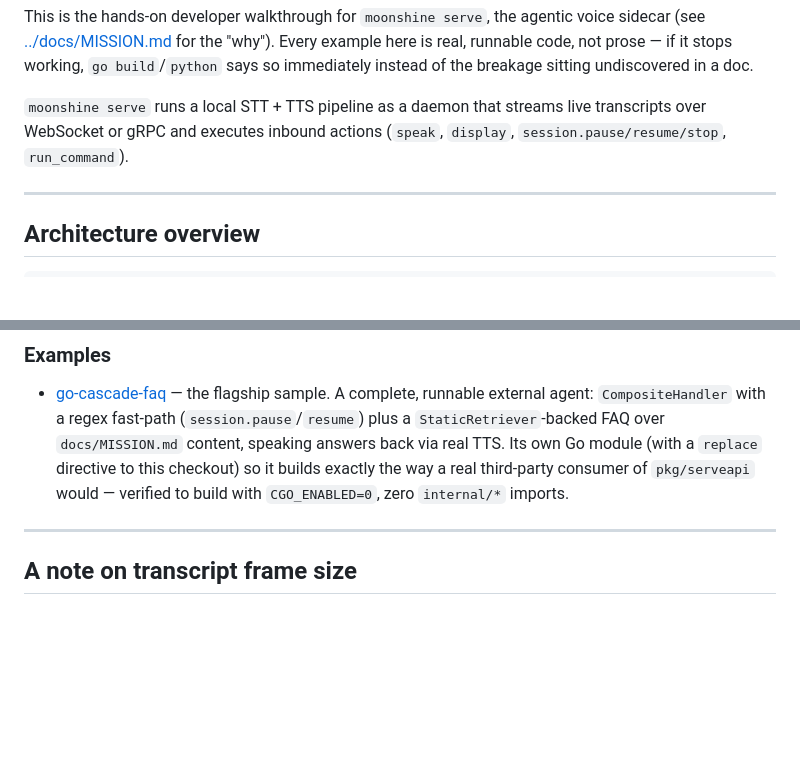
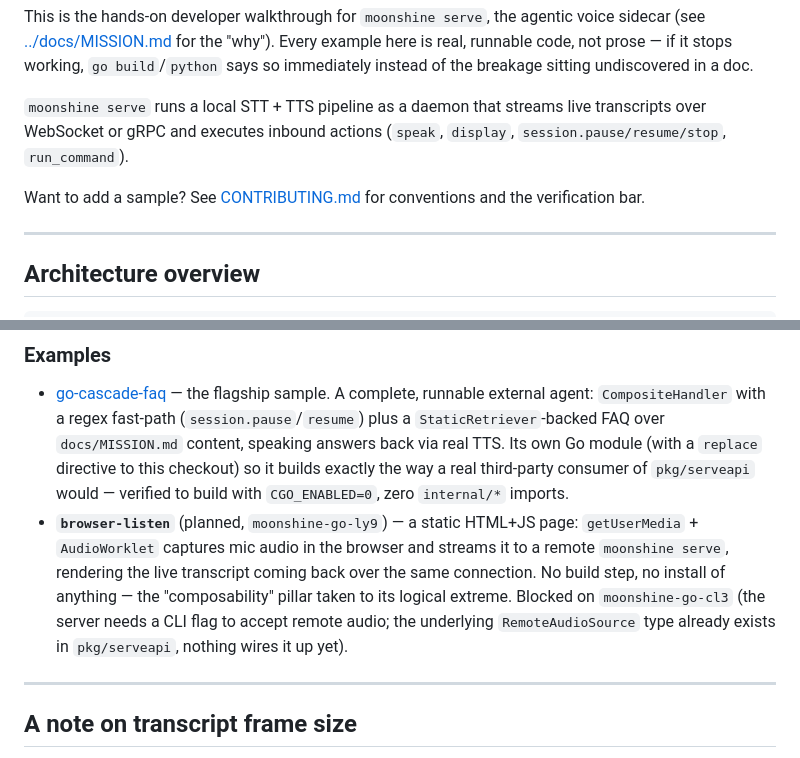
Before and after one commit to ghchinoy/moonshine-go, a Markdown page: samples/README.md, 2 parts joined by grey strips. Rendered like a GitHub page; blank space fills up the shorter version.

```diff
--- a/samples/README.md
+++ b/samples/README.md
@@ -9,6 +9,9 @@ sitting undiscovered in a doc.
 `moonshine serve` runs a local STT + TTS pipeline as a daemon that streams
 live transcripts over WebSocket or gRPC and executes inbound actions
 (`speak`, `display`, `session.pause/resume/stop`, `run_command`).
+
+Want to add a sample? See [CONTRIBUTING.md](CONTRIBUTING.md) for
+conventions and the verification bar.
 
 ---
 
@@ -167,6 +170,14 @@ runner.Run(ctx, events)                             // events: <-chan serveapi.T
   module (with a `replace` directive to this checkout) so it builds exactly
   the way a real third-party consumer of `pkg/serveapi` would — verified to
   build with `CGO_ENABLED=0`, zero `internal/*` imports.
+- **`browser-listen`** (planned, `moonshine-go-ly9`) — a static HTML+JS
+  page: `getUserMedia` + `AudioWorklet` captures mic audio in the browser
+  and streams it to a remote `moonshine serve`, rendering the live
+  transcript coming back over the same connection. No build step, no
+  install of anything — the "composability" pillar taken to its logical
+  extreme. Blocked on `moonshine-go-cl3` (the server needs a CLI flag to
+  accept remote audio; the underlying `RemoteAudioSource` type already
+  exists in `pkg/serveapi`, nothing wires it up yet).
 
 ---
 
```
Also changed, not shown: samples/CONTRIBUTING.md (added, +128 -0 lines).
